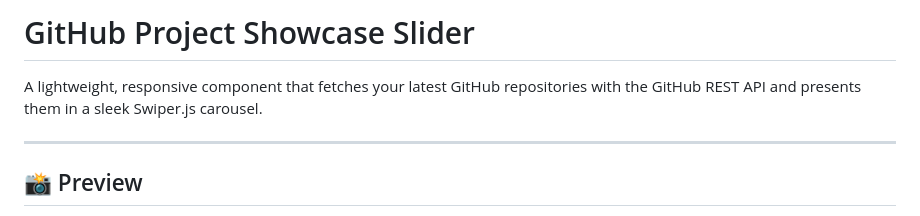
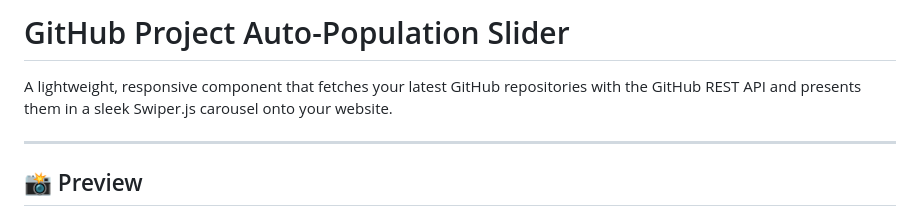
Before and after one commit to oheenrahman/GitHub-Project-Auto-Population-Slider, a Markdown page: README.md, the part around the change. Rendered like a GitHub page.

```diff
--- a/README.md
+++ b/README.md
@@ -1,6 +1,6 @@
-# GitHub Project Showcase Slider
+# GitHub Project Auto-Population Slider
 
-A lightweight, responsive component that fetches your latest GitHub repositories with the GitHub REST API and presents them in a sleek Swiper.js carousel.
+A lightweight, responsive component that fetches your latest GitHub repositories with the GitHub REST API and presents them in a sleek Swiper.js carousel onto your website.
 
 ---
 
```
